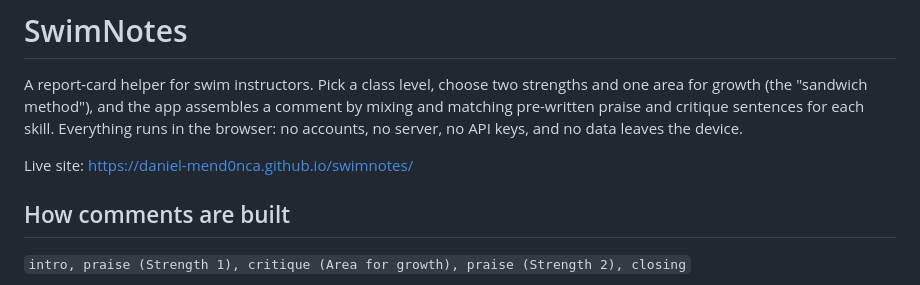
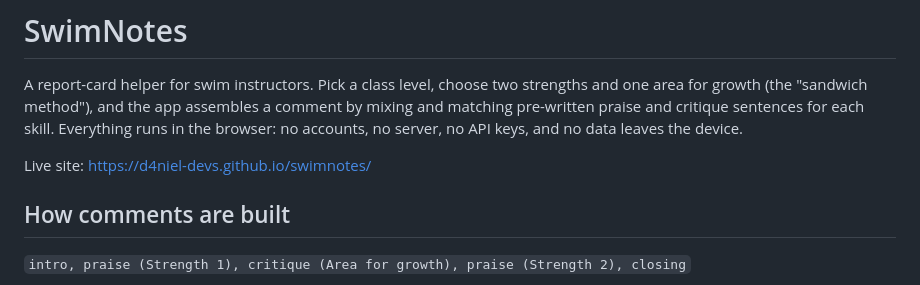
Before and after one commit to d4niel-devs/swimnotes, a Markdown page: README.md, the part around the change. Drawn GitHub-style.

Commit message:
Update the live site link in the README

```diff
--- a/README.md
+++ b/README.md
@@ -5,7 +5,7 @@ strengths and one area for growth (the "sandwich method"), and the app assembles
 comment by mixing and matching pre-written praise and critique sentences for each
 skill. Everything runs in the browser: no accounts, no server, no API keys, and no data leaves the device.
 
-Live site: https://daniel-mend0nca.github.io/swimnotes/
+Live site: https://d4niel-devs.github.io/swimnotes/
 
 ## How comments are built
 
```
